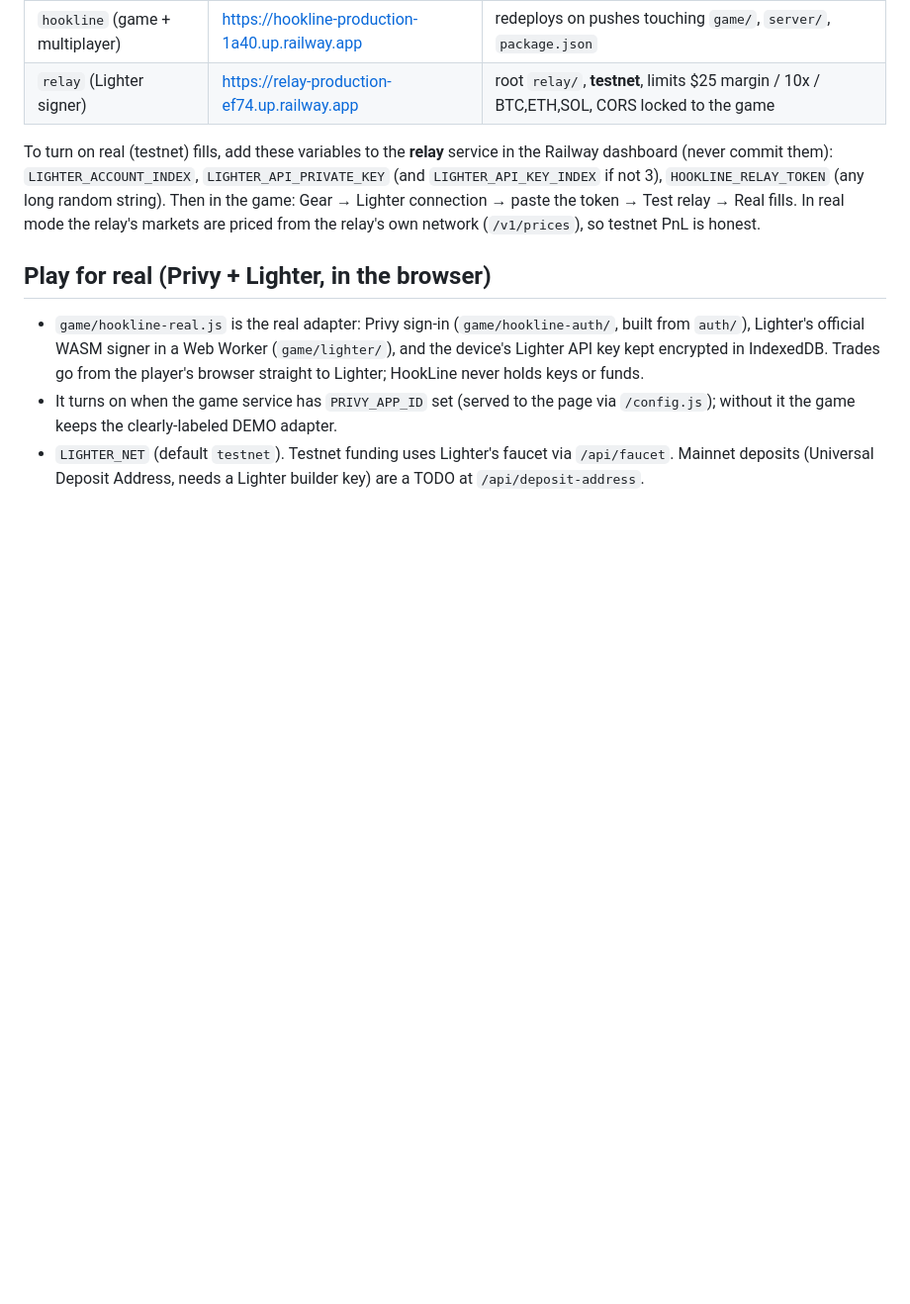
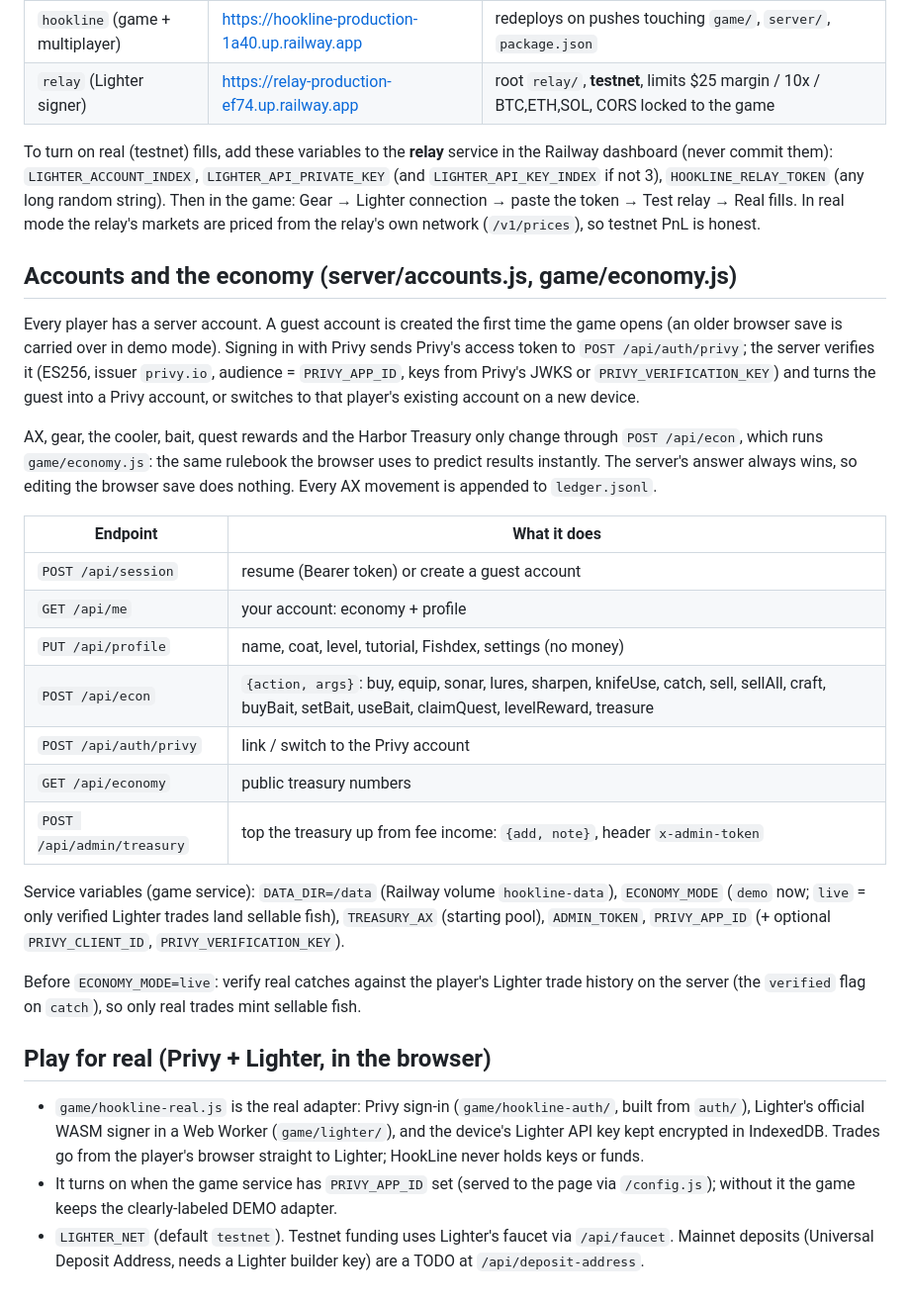
Before and after one commit to raretyperesearch-ux/hookline, a Markdown page: README.md, the part around the change. Shown at 99% size. GitHub-like rendering; blank space fills up the shorter version.

Commit message:
README: accounts, economy endpoints and service variables
Co-Authored-By: Claude Opus 5.5 <noreply@anthropic.com>
Claude-Session: https://claude.ai/code/session_0187JnZu4F3Bh7Z5LVPDsPX3

```diff
--- a/README.md
+++ b/README.md
@@ -65,6 +65,36 @@ To turn on real (testnet) fills, add these variables to the **relay** service in
 Then in the game: Gear → Lighter connection → paste the token → Test relay → Real fills.
 In real mode the relay's markets are priced from the relay's own network (`/v1/prices`), so testnet PnL is honest.
 
+## Accounts and the economy (server/accounts.js, game/economy.js)
+
+Every player has a server account. A guest account is created the first time the game opens (an older
+browser save is carried over in demo mode). Signing in with Privy sends Privy's access token to
+`POST /api/auth/privy`; the server verifies it (ES256, issuer `privy.io`, audience = `PRIVY_APP_ID`,
+keys from Privy's JWKS or `PRIVY_VERIFICATION_KEY`) and turns the guest into a Privy account, or switches
+to that player's existing account on a new device.
+
+AX, gear, the cooler, bait, quest rewards and the Harbor Treasury only change through `POST /api/econ`,
+which runs `game/economy.js`: the same rulebook the browser uses to predict results instantly. The
+server's answer always wins, so editing the browser save does nothing. Every AX movement is appended
+to `ledger.jsonl`.
+
+| Endpoint | What it does |
+|---|---|
+| `POST /api/session` | resume (Bearer token) or create a guest account |
+| `GET /api/me` | your account: economy + profile |
+| `PUT /api/profile` | name, coat, level, tutorial, Fishdex, settings (no money) |
+| `POST /api/econ` | `{action, args}`: buy, equip, sonar, lures, sharpen, knifeUse, catch, sell, sellAll, craft, buyBait, setBait, useBait, claimQuest, levelReward, treasure |
+| `POST /api/auth/privy` | link / switch to the Privy account |
+| `GET /api/economy` | public treasury numbers |
+| `POST /api/admin/treasury` | top the treasury up from fee income: `{add, note}`, header `x-admin-token` |
+
+Service variables (game service): `DATA_DIR=/data` (Railway volume `hookline-data`), `ECONOMY_MODE`
+(`demo` now; `live` = only verified Lighter trades land sellable fish), `TREASURY_AX` (starting pool),
+`ADMIN_TOKEN`, `PRIVY_APP_ID` (+ optional `PRIVY_CLIENT_ID`, `PRIVY_VERIFICATION_KEY`).
+
+Before `ECONOMY_MODE=live`: verify real catches against the player's Lighter trade history on the
+server (the `verified` flag on `catch`), so only real trades mint sellable fish.
+
 ## Play for real (Privy + Lighter, in the browser)
 
 - `game/hookline-real.js` is the real adapter: Privy sign-in (`game/hookline-auth/`, built from `auth/`), Lighter's official WASM signer in a Web Worker (`game/lighter/`), and the device's Lighter API key kept encrypted in IndexedDB. Trades go from the player's browser straight to Lighter; HookLine never holds keys or funds.
```
